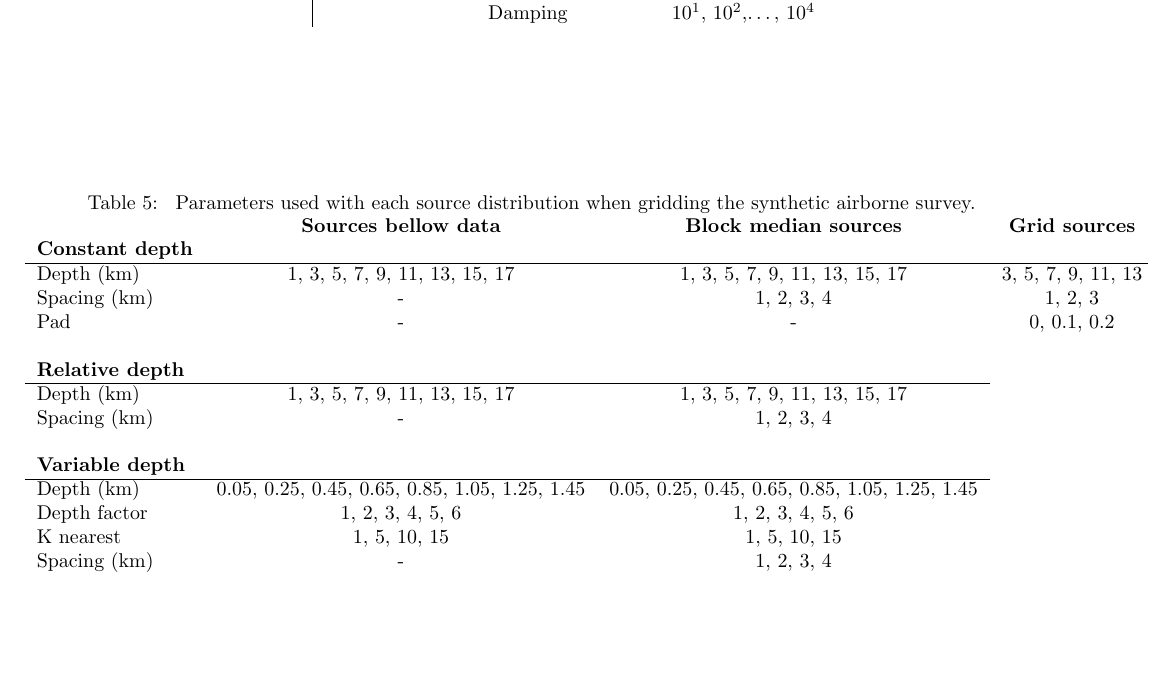
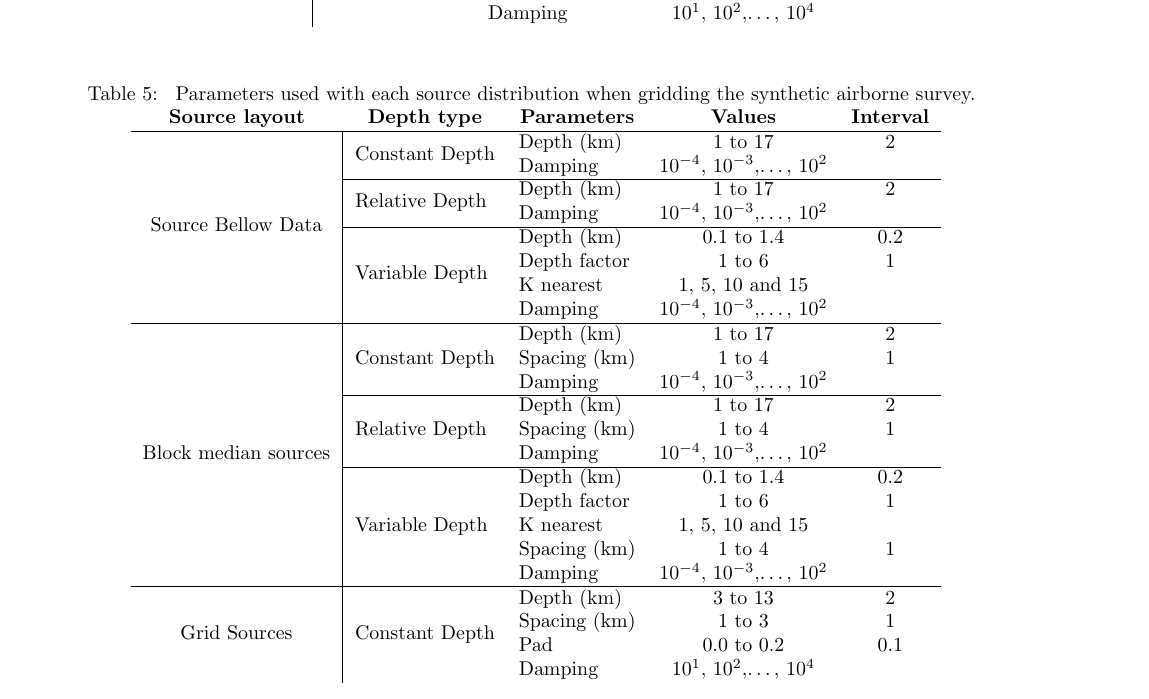
Before and after one commit to compgeolab/eql-gradient-boosted, a LaTeX paper (manuscript/manuscript.tex, which reads manuscript/parameters_airborne_survey.tex): part of page 10 of 10, cut so that both start at the same text, the shorter picture padded with empty space. Compiled offline with pdfLaTeX.

Commit message:
Change ranges on airborne nb and update parameters table
Change parameters on gridding airborne survey notebook to ranges when
possible. Update parameters table on manuscript.

```diff
--- a/manuscript/manuscript.tex
+++ b/manuscript/manuscript.tex
@@ -1111,47 +1111,117 @@ All rights reserved.
         synthetic airborne survey.
     }
     \label{tab:parameters-airborne-survey}
-    \begin{tabular}{l c c c}
-        & \textbf{Sources bellow data} & \textbf{Block median sources}
-        & \textbf{Grid sources} \\
+    \begin{tabular}{c | l l c c}
+        \multicolumn{1}{c}{\textbf{Source layout}}
+            & \multicolumn{1}{c}{\textbf{Depth type}}
+            & \multicolumn{1}{c}{\textbf{Parameters}}
+            & \multicolumn{1}{c}{\textbf{Values}}
+            & \multicolumn{1}{c}{\textbf{Interval}} \\
+        \hline
 
-        \textbf{Constant depth} & & & \\
+        \multirow{8}{*}{Source Bellow Data}
+            & \multirow{2}{*}{Constant Depth}
+                & Depth (km)
+                & \AirborneSourceBellowDataConstantDepthDepth
+                & \AirborneSourceBellowDataConstantDepthDepthInterval \\
+            &
+                & Damping
+                & \AirborneSourceBellowDataConstantDepthDamping
+                & \AirborneSourceBellowDataConstantDepthDampingInterval \\
+            \cline{2-5}
+            & \multirow{2}{*}{Relative Depth}
+                & Depth (km)
+                & \AirborneSourceBellowDataRelativeDepthDepth
+                & \AirborneSourceBellowDataRelativeDepthDepthInterval \\
+            &
+                & Damping
+                & \AirborneSourceBellowDataRelativeDepthDamping
+                & \AirborneSourceBellowDataRelativeDepthDampingInterval \\
+            \cline{2-5}
+            & \multirow{4}{*}{Variable Depth}
+                & Depth (km)
+                & \AirborneSourceBellowDataVariableDepthDepth
+                & \AirborneSourceBellowDataVariableDepthDepthInterval \\
+            &
+                & Depth factor
+                & \AirborneSourceBellowDataVariableDepthDepthFactor
+                & \AirborneSourceBellowDataVariableDepthDepthFactorInterval \\
+            &
+                & K nearest
+                & \AirborneSourceBellowDataVariableDepthKNearest
+                & \AirborneSourceBellowDataVariableDepthKNearestInterval \\
+            &
+                & Damping
+                & \AirborneSourceBellowDataVariableDepthDamping
+                & \AirborneSourceBellowDataVariableDepthDampingInterval \\
         \hline
-        Depth (km) & \AirborneSourceBellowDataConstantDepthDepth
-                   & \AirborneBlockMedianSourcesConstantDepthDepth
-                   & \AirborneGridSourcesConstantDepthDepth \\
-        Spacing (km) & -
-                     & \AirborneBlockMedianSourcesConstantDepthSpacing
-                     & \AirborneGridSourcesConstantDepthSpacing \\
-        Pad & -
-            & -
-            & \AirborneGridSourcesConstantDepthPad \\
 
-        & & & \\
-        \textbf{Relative depth} & & & \\
-        \cline{1-3}
-        Depth (km) & \AirborneSourceBellowDataRelativeDepthDepth
-                   & \AirborneBlockMedianSourcesRelativeDepthDepth
-                   & \\
-        Spacing (km) & -
-                     & \AirborneBlockMedianSourcesRelativeDepthSpacing
-                     & \\
+        \multirow{11}{*}{Block median sources}
+            & \multirow{3}{*}{Constant Depth}
+                & Depth (km)
+                & \AirborneBlockMedianSourcesConstantDepthDepth
+                & \AirborneBlockMedianSourcesConstantDepthDepthInterval \\
+            &
+                & Spacing (km)
+                & \AirborneBlockMedianSourcesConstantDepthSpacing
+                & \AirborneBlockMedianSourcesConstantDepthSpacingInterval \\
+            &
+                & Damping
+                & \AirborneBlockMedianSourcesConstantDepthDamping
+                & \AirborneBlockMedianSourcesConstantDepthDampingInterval \\
+            \cline{2-5}
+            & \multirow{3}{*}{Relative Depth}
+                & Depth (km)
+                & \AirborneBlockMedianSourcesRelativeDepthDepth
+                & \AirborneBlockMedianSourcesRelativeDepthDepthInterval \\
+            &
+                & Spacing (km)
+                & \AirborneBlockMedianSourcesRelativeDepthSpacing
+                & \AirborneBlockMedianSourcesRelativeDepthSpacingInterval \\
+            &
+                & Damping
+                & \AirborneBlockMedianSourcesRelativeDepthDamping
+                & \AirborneBlockMedianSourcesRelativeDepthDampingInterval \\
+            \cline{2-5}
+            & \multirow{5}{*}{Variable Depth}
+                & Depth (km)
+                & \AirborneBlockMedianSourcesVariableDepthDepth
+                & \AirborneBlockMedianSourcesVariableDepthDepthInterval \\
+            &
+                & Depth factor
+                & \AirborneBlockMedianSourcesVariableDepthDepthFactor
+                & \AirborneBlockMedianSourcesVariableDepthDepthFactorInterval \\
+            &
+                & K nearest
+                & \AirborneBlockMedianSourcesVariableDepthKNearest
+                & \AirborneBlockMedianSourcesVariableDepthKNearestInterval \\
+            &
+                & Spacing (km)
+                & \AirborneBlockMedianSourcesVariableDepthSpacing
+                & \AirborneBlockMedianSourcesVariableDepthSpacingInterval \\
+            &
+                & Damping
+                & \AirborneBlockMedianSourcesVariableDepthDamping
+                & \AirborneBlockMedianSourcesVariableDepthDampingInterval \\
+        \hline
 
-        & & & \\
-        \textbf{Variable depth} & & & \\
-        \cline{1-3}
-        Depth (km) & \AirborneSourceBellowDataVariableDepthDepth
-                   & \AirborneBlockMedianSourcesVariableDepthDepth
-                   & \\
-        Depth factor & \AirborneSourceBellowDataVariableDepthDepthFactor
-                     & \AirborneBlockMedianSourcesVariableDepthDepthFactor
-                     & \\
-        K nearest & \AirborneSourceBellowDataVariableDepthKNearest
-                  & \AirborneBlockMedianSourcesVariableDepthKNearest
-                  & \\
-        Spacing (km) & -
-                     & \AirborneBlockMedianSourcesVariableDepthSpacing
-                     & \\
+        \multirow{4}{*}{Grid Sources}
+            & \multirow{4}{*}{Constant Depth}
+                & Depth (km)
+                    & \AirborneGridSourcesConstantDepthDepth
+                    & \AirborneGridSourcesConstantDepthDepthInterval \\
+            &
+                & Spacing (km)
+                    & \AirborneGridSourcesConstantDepthSpacing
+                    & \AirborneGridSourcesConstantDepthSpacingInterval \\
+            &
+                & Pad
+                    & \AirborneGridSourcesConstantDepthPad
+                    & \AirborneGridSourcesConstantDepthPadInterval \\
+            &
+                & Damping
+                    & \AirborneGridSourcesConstantDepthDamping
+                    & \AirborneGridSourcesConstantDepthDampingInterval \\
     \end{tabular}
 \end{table*}
 
--- a/manuscript/parameters_airborne_survey.tex
+++ b/manuscript/parameters_airborne_survey.tex
@@ -1,22 +0,0 @@
-\newcommand{\AirborneSourceBellowDataConstantDepthDamping}{None, 0.0001, 0.001, 0.01, 0.1, 1.0, 10.0, 100.0}
-\newcommand{\AirborneSourceBellowDataConstantDepthDepth}{1, 3, 5, 7, 9, 11, 13, 15, 17}
-\newcommand{\AirborneSourceBellowDataRelativeDepthDamping}{None, 0.0001, 0.001, 0.01, 0.1, 1.0, 10.0, 100.0}
-\newcommand{\AirborneSourceBellowDataRelativeDepthDepth}{1, 3, 5, 7, 9, 11, 13, 15, 17}
-\newcommand{\AirborneSourceBellowDataVariableDepthDamping}{None, 0.0001, 0.001, 0.01, 0.1, 1.0, 10.0, 100.0}
-\newcommand{\AirborneSourceBellowDataVariableDepthDepthFactor}{1, 2, 3, 4, 5, 6}
-\newcommand{\AirborneSourceBellowDataVariableDepthDepth}{0.05, 0.25, 0.45, 0.65, 0.85, 1.05, 1.25, 1.45}
-\newcommand{\AirborneSourceBellowDataVariableDepthKNearest}{1, 5, 10, 15}
-\newcommand{\AirborneBlockMedianSourcesConstantDepthDamping}{None, 0.0001, 0.001, 0.01, 0.1, 1.0, 10.0, 100.0}
-\newcommand{\AirborneBlockMedianSourcesConstantDepthDepth}{1, 3, 5, 7, 9, 11, 13, 15, 17}
-\newcommand{\AirborneBlockMedianSourcesConstantDepthSpacing}{1, 2, 3, 4}
-\newcommand{\AirborneBlockMedianSourcesRelativeDepthDamping}{None, 0.0001, 0.001, 0.01, 0.1, 1.0, 10.0, 100.0}
-\newcommand{\AirborneBlockMedianSourcesRelativeDepthDepth}{1, 3, 5, 7, 9, 11, 13, 15, 17}
-\newcommand{\AirborneBlockMedianSourcesRelativeDepthSpacing}{1, 2, 3, 4}
-\newcommand{\AirborneBlockMedianSourcesVariableDepthDamping}{None, 0.0001, 0.001, 0.01, 0.1, 1.0, 10.0, 100.0}
-\newcommand{\AirborneBlockMedianSourcesVariableDepthSpacing}{1, 2, 3, 4}
-\newcommand{\AirborneBlockMedianSourcesVariableDepthDepthFactor}{1, 2, 3, 4, 5, 6}
-\newcommand{\AirborneBlockMedianSourcesVariableDepthDepth}{0.05, 0.25, 0.45, 0.65, 0.85, 1.05, 1.25, 1.45}
-\newcommand{\AirborneBlockMedianSourcesVariableDepthKNearest}{1, 5, 10, 15}
-\newcommand{\AirborneGridSourcesConstantDepthDamping}{10.0, 100.0, 1000.0, 10000.0}
-\newcommand{\AirborneGridSourcesConstantDepthDepth}{3, 5, 7, 9, 11, 13}
-\newcommand{\AirborneGridSourcesConstantDepthPad}{0, 0.1, 0.2}
@@ -23,0 +4 @@
+\newcommand{\AirborneSourceBellowDataConstantDepthDepthInterval}{\num{2}}
@@ -23,0 +8 @@
+\newcommand{\AirborneSourceBellowDataRelativeDepthDepthInterval}{\num{2}}
@@ -23,0 +13,2 @@
+\newcommand{\AirborneSourceBellowDataVariableDepthDepth}{\numrange{0.1}{1.4}}
+\newcommand{\AirborneSourceBellowDataVariableDepthDepthInterval}{\num{0.2}}
@@ -23,0 +20,2 @@
+\newcommand{\AirborneBlockMedianSourcesConstantDepthDepthInterval}{\num{2}}
+\newcommand{\AirborneBlockMedianSourcesConstantDepthSpacing}{\numrange{1}{4}}
@@ -23,0 +26,2 @@
+\newcommand{\AirborneBlockMedianSourcesRelativeDepthDepthInterval}{\num{2}}
+\newcommand{\AirborneBlockMedianSourcesRelativeDepthSpacing}{\numrange{1}{4}}
@@ -23,0 +31 @@
+\newcommand{\AirborneBlockMedianSourcesVariableDepthSpacing}{\numrange{1}{4}}
@@ -23,0 +35,2 @@
+\newcommand{\AirborneBlockMedianSourcesVariableDepthDepth}{\numrange{0.1}{1.4}}
+\newcommand{\AirborneBlockMedianSourcesVariableDepthDepthInterval}{\num{0.2}}
```
Also changed, not shown: manuscript/parameters_airborne_survey.tex (36 more changed lines), 1 other file.
